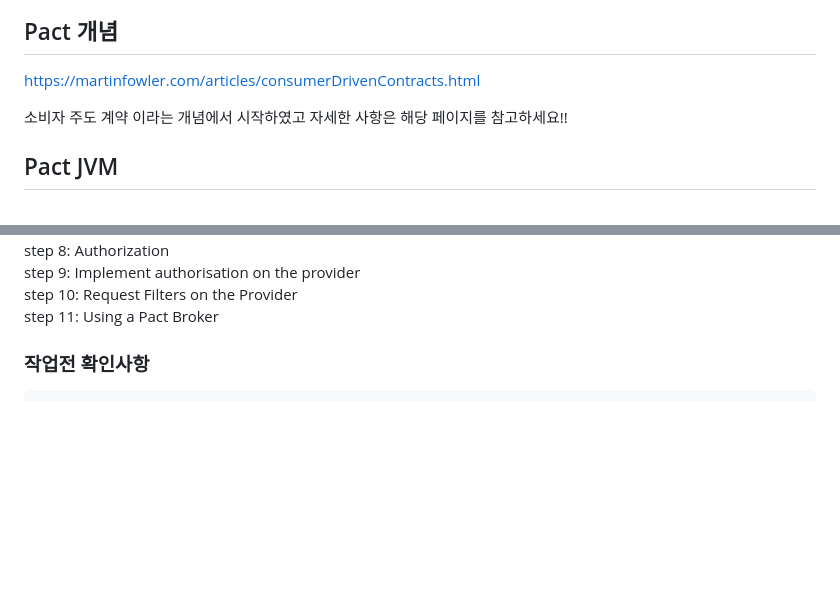
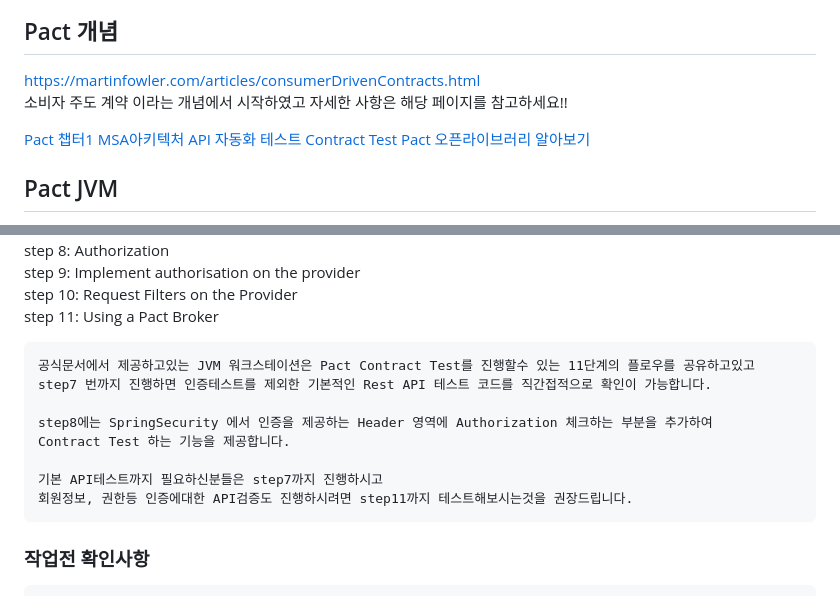
Before and after one commit to lswteen/blog, a Markdown page: 티스토리/Pact_Consumer_개발및사용방법설명_챕터3.md, 2 parts joined by grey strips. Drawn GitHub-style; blank space fills up the shorter version.

Commit message:
[main] 챕터3 Pact Consumer 정리중

````diff
--- a/티스토리/Pact_Consumer_개발및사용방법설명_챕터3.md
+++ b/티스토리/Pact_Consumer_개발및사용방법설명_챕터3.md
@@ -14,8 +14,11 @@ Pact Contract(.JSON) 파일을 만드는 방법은 Consumer(소비자) 에서
 
 ## Pact 개념
 https://martinfowler.com/articles/consumerDrivenContracts.html
+소비자 주도 계약 이라는 개념에서 시작하였고 자세한 사항은 해당 페이지를 참고하세요!!
 
-소비자 주도 계약 이라는 개념에서 시작하였고 자세한 사항은 해당 페이지를 참고하세요!!
+[Pact 챕터1 MSA아키텍처 API 자동화 테스트 Contract Test Pact 오픈라이브러리 알아보기](https://angryfullstack.tistory.com/111)
+
+
 
 ## Pact JVM
 공식문서에서 튜토리얼(60분)
@@ -35,6 +38,18 @@ step 8: Authorization
 step 9: Implement authorisation on the provider
 step 10: Request Filters on the Provider
 step 11: Using a Pact Broker
+
+```text
+공식문서에서 제공하고있는 JVM 워크스테이션은 Pact Contract Test를 진행할수 있는 11단계의 플로우를 공유하고있고
+step7 번까지 진행하면 인증테스트를 제외한 기본적인 Rest API 테스트 코드를 직간접적으로 확인이 가능합니다.
+
+step8에는 SpringSecurity 에서 인증을 제공하는 Header 영역에 Authorization 체크하는 부분을 추가하여
+Contract Test 하는 기능을 제공합니다.
+
+기본 API테스트까지 필요하신분들은 step7까지 진행하시고
+회원정보, 권한등 인증에대한 API검증도 진행하시려면 step11까지 테스트해보시는것을 권장드립니다.
+```
+
 
 ### 작업전 확인사항
 ```text
````
